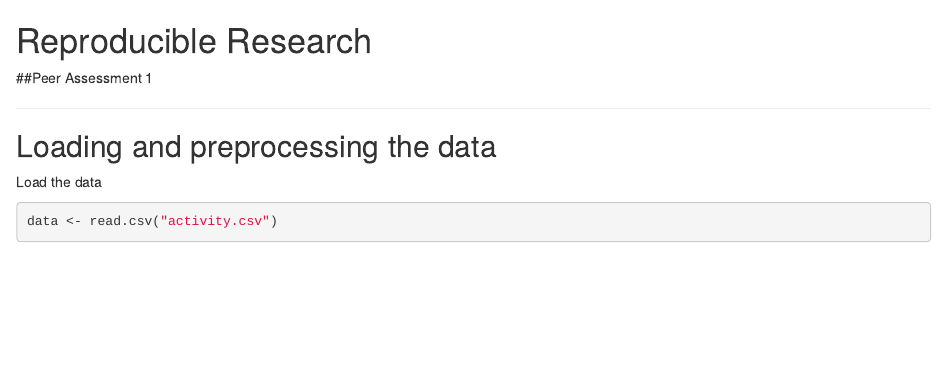
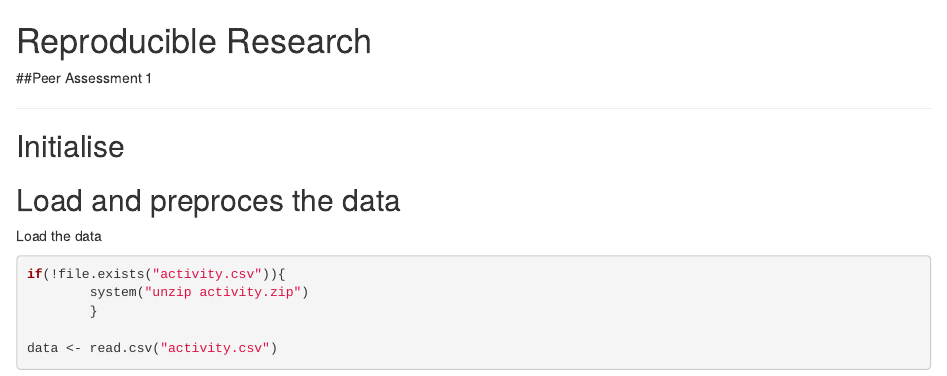
Before and after one commit to rvibek/datascience, an R Markdown document (ReproducibleResearch/ReproducibleResearch_PA1.Rmd): the page in a window 1100 px wide, from its top. Rendered offline with R 4.5, knitr and Pandoc, with nearby package versions.

Commit message:
load & read data

````diff
--- a/ReproducibleResearch/ReproducibleResearch_PA1.Rmd
+++ b/ReproducibleResearch/ReproducibleResearch_PA1.Rmd
@@ -2,15 +2,20 @@
 ##Peer Assessment 1
 
 ---
+## Initialise
 
 ```{r setoptions, echo=FALSE, results="hide"}
 library(knitr)
 opts_chunk$set(echo=TRUE, results="asis")
 ```
 
-## Loading and preprocessing the data
+## Load and preproces the data
 
 Load the data
 ```{r}
+if(!file.exists("activity.csv")){
+        system("unzip activity.zip")
+        }
+
 data <- read.csv("activity.csv")
 ```
````
